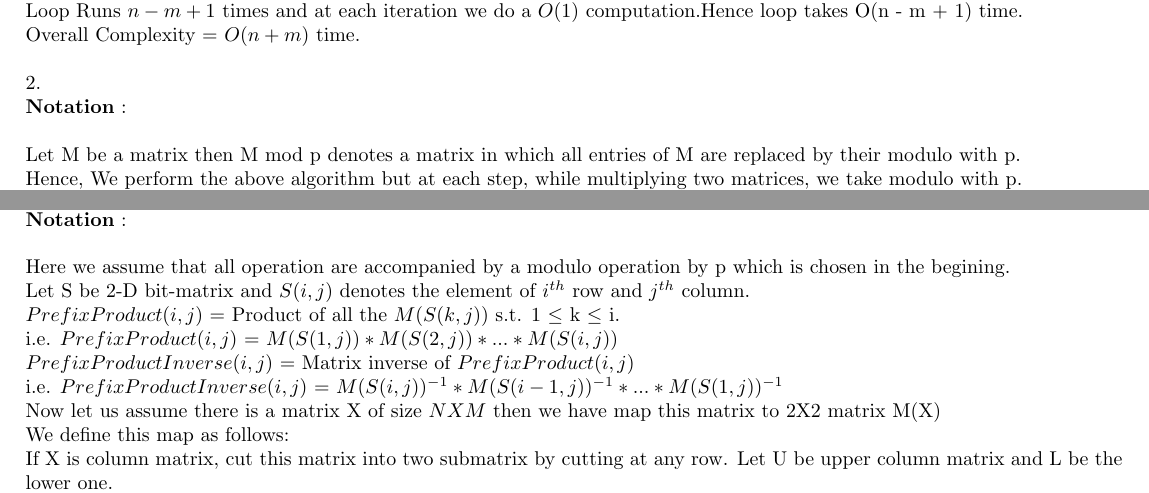
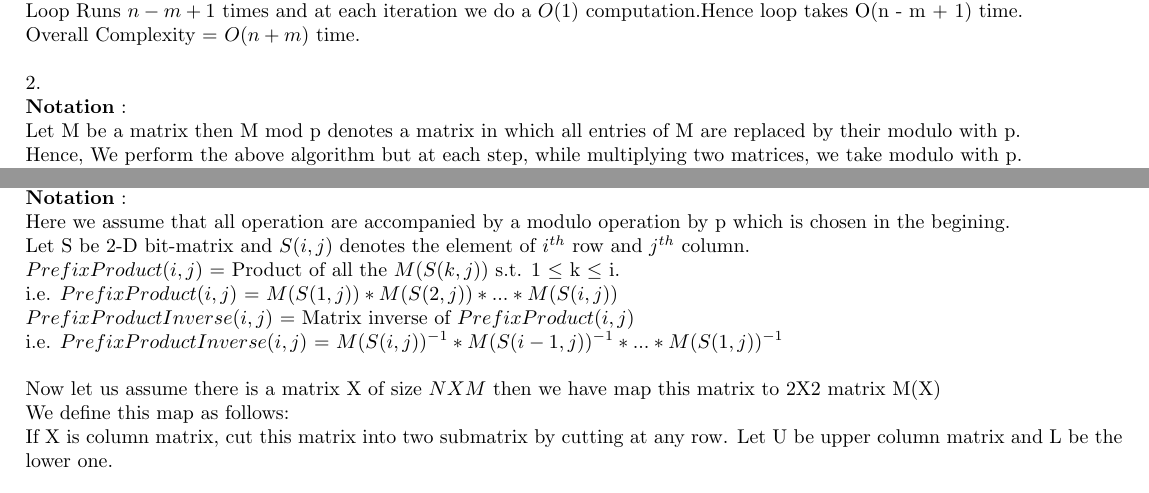
Before and after one commit to Swastik1996/Assignment-2, a LaTeX document (ass1_rand.tex): two parts of pages 1 and 2 of 4, joined at a grey line, cut so that both start at the same text. Compiled offline with pdfLaTeX.

Commit message:
first commit

```diff
--- a/ass1_rand.tex
+++ b/ass1_rand.tex
@@ -79,7 +79,7 @@ Calculating $M(T[1,m])$ takes $O(m)$ time \\
 Loop Runs $n - m + 1$ times and at each iteration we do a $O(1)$ computation.Hence loop takes O(n - m + 1) time. \\
 Overall Complexity = $O(n + m)$ time. \\\\
 2. \\
-\textbf{Notation} :  \\\\
+\textbf{Notation} :  \\
 Let M be a matrix then M mod p denotes a matrix in which all entries of M are replaced by their modulo with p.\\
 Hence, We perform the above algorithm but at each step, while multiplying two matrices, we take modulo with p. \\
 Let $M(A)$ and $M(B)$ be two matrices which are mapping of string $A$ and $B$ of size m. \\
@@ -104,13 +104,13 @@ Putting $t$ = $n^{2}logn$
 and $\pi(t)$ = $\frac{t}{logt}$ .\hfill{\textit{(As done in class)} }   \\
 We get this probability to be less $\frac{1}{n^{4}}$.\\\\
 3. \\
-\textbf{Notation} : \\\\
+\textbf{Notation} : \\
 Here we assume that all operation are accompanied by a modulo operation by p which is chosen in the begining. \\
 Let S be 2-D bit-matrix and $S(i,j)$ denotes the element of $i^{th}$ row and $j^{th}$ column. \\
 $PrefixProduct(i,j)$ = Product of all the $M(S(k,j))$ s.t. 1 $\leq$ k $\leq$ i. \\
 i.e. $PrefixProduct(i,j)$ = $M(S(1,j)) * M(S(2,j)) * ... * M(S(i,j))$\\
 $PrefixProductInverse(i,j)$ = Matrix inverse of $PrefixProduct(i,j)$ \\
-i.e. $PrefixProductInverse(i,j)$ = $M(S(i,j))^{-1} * M(S(i-1,j))^{-1} * ... * M(S(1,j))^{-1}$ \\
+i.e. $PrefixProductInverse(i,j)$ = $M(S(i,j))^{-1} * M(S(i-1,j))^{-1} * ... * M(S(1,j))^{-1}$ \\\\
 Now let us assume there is a matrix X of size $NXM$ then we have map this matrix to 2X2 matrix M(X) \\
 We define this map as follows: \\
 If X is column matrix, cut this matrix into two submatrix by cutting at any row. Let U be upper column matrix and L be the lower one. \\
```
Also changed, not shown: ass1_rand.pdf, 1 other file.
